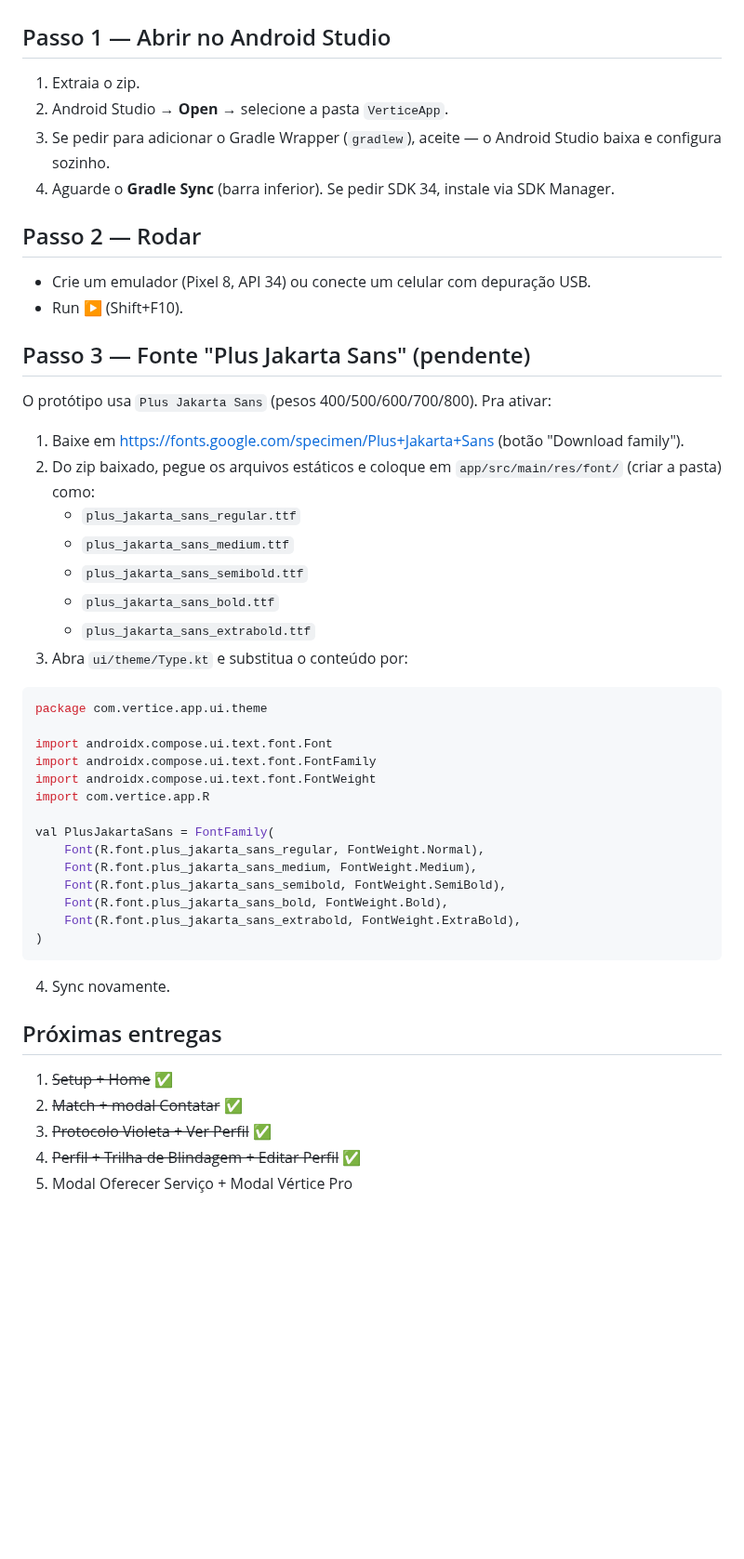
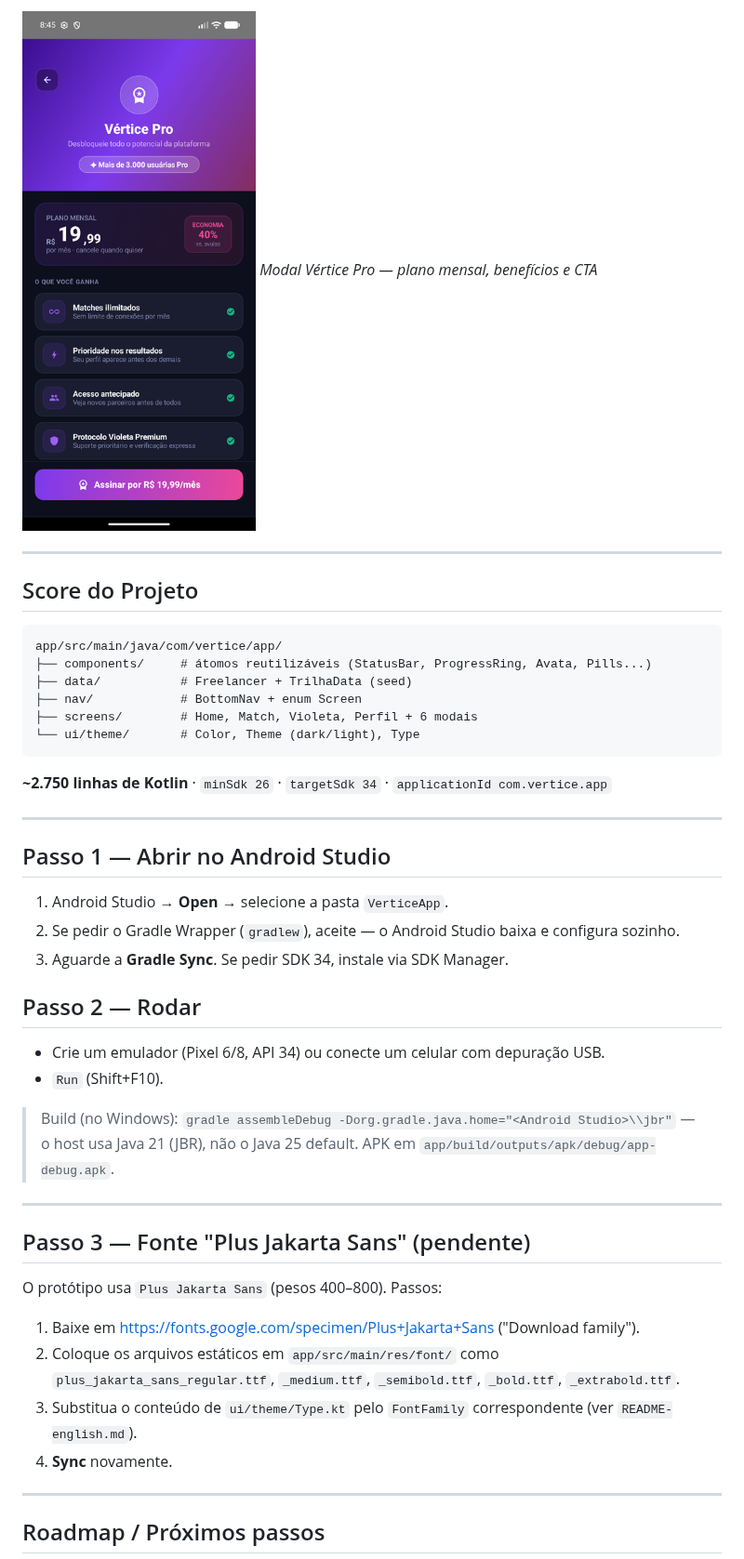
Before and after one commit to ChristopherDond/Vertice_App, a Markdown page: README.md, the part around one of its changes. Shown at 93% size. Drawn GitHub-style; pictures changed too: docs/assets/vertice_pro.png (added); blank space fills up the shorter version.

Commit message:
docs: README atualizado (todas as telas + screenshots) e assets de vitrine

````diff
--- a/README.md
+++ b/README.md
@@ -13,46 +54,46 @@ Port 1:1 do protótipo Figma Make (`App.tsx`) pra Kotlin + Jetpack Compose.
+![Vértice Pro](docs/assets/vertice_pro.png)
+*Modal Vértice Pro — plano mensal, benefícios e CTA*
+
+---
+
+## Score do Projeto
+
+```
+app/src/main/java/com/vertice/app/
+├── components/     # átomos reutilizáveis (StatusBar, ProgressRing, Avata, Pills...)
+├── data/           # Freelancer + TrilhaData (seed)
+├── nav/            # BottomNav + enum Screen
+├── screens/        # Home, Match, Violeta, Perfil + 6 modais
+└── ui/theme/       # Color, Theme (dark/light), Type
+```
+**~2.750 linhas de Kotlin** · `minSdk 26` · `targetSdk 34` · `applicationId com.vertice.app`
+
+---
 
 ## Passo 1 — Abrir no Android Studio
-1. Extraia o zip.
-2. Android Studio → **Open** → selecione a pasta `VerticeApp`.
-3. Se pedir para adicionar o Gradle Wrapper (`gradlew`), aceite — o Android Studio baixa e configura sozinho.
-4. Aguarde o **Gradle Sync** (barra inferior). Se pedir SDK 34, instale via SDK Manager.
+
+1. Android Studio → **Open** → selecione a pasta `VerticeApp`.
+2. Se pedir o Gradle Wrapper (`gradlew`), aceite — o Android Studio baixa e configura sozinho.
+3. Aguarde a **Gradle Sync**. Se pedir SDK 34, instale via SDK Manager.
 
 ## Passo 2 — Rodar
-- Crie um emulador (Pixel 8, API 34) ou conecte um celular com depuração USB.
-- Run ▶ (Shift+F10).
+
+- Crie um emulador (Pixel 6/8, API 34) ou conecte um celular com depuração USB.
+- `Run` (Shift+F10).
+
+> Build (no Windows): `gradle assembleDebug -Dorg.gradle.java.home="<Android Studio>\\jbr"` — o host usa Java 21 (JBR), não o Java 25 default. APK em `app/build/outputs/apk/debug/app-debug.apk`.
+
+---
 
 ## Passo 3 — Fonte "Plus Jakarta Sans" (pendente)
-O protótipo usa `Plus Jakarta Sans` (pesos 400/500/600/700/800). Pra ativar:
-1. Baixe em https://fonts.google.com/specimen/Plus+Jakarta+Sans (botão "Download family").
-2. Do zip baixado, pegue os arquivos estáticos e coloque em `app/src/main/res/font/` (criar a pasta) como:
-   - `plus_jakarta_sans_regular.ttf`
-   - `plus_jakarta_sans_medium.ttf`
-   - `plus_jakarta_sans_semibold.ttf`
-   - `plus_jakarta_sans_bold.ttf`
-   - `plus_jakarta_sans_extrabold.ttf`
-3. Abra `ui/theme/Type.kt` e substitua o conteúdo por:
-```kotlin
-package com.vertice.app.ui.theme
 
-import androidx.compose.ui.text.font.Font
-import androidx.compose.ui.text.font.FontFamily
-import androidx.compose.ui.text.font.FontWeight
-import com.vertice.app.R
+O protótipo usa `Plus Jakarta Sans` (pesos 400–800). Passos:
+1. Baixe em https://fonts.google.com/specimen/Plus+Jakarta+Sans ("Download family").
+2. Coloque os arquivos estáticos em `app/src/main/res/font/` como `plus_jakarta_sans_regular.ttf`, `_medium.ttf`, `_semibold.ttf`, `_bold.ttf`, `_extrabold.ttf`.
+3. Substitua o conteúdo de `ui/theme/Type.kt` pelo `FontFamily` correspondente (ver `README-english.md`).
+4. **Sync** novamente.
 
-val PlusJakartaSans = FontFamily(
-    Font(R.font.plus_jakarta_sans_regular, FontWeight.Normal),
-    Font(R.font.plus_jakarta_sans_medium, FontWeight.Medium),
-    Font(R.font.plus_jakarta_sans_semibold, FontWeight.SemiBold),
-    Font(R.font.plus_jakarta_sans_bold, FontWeight.Bold),
-    Font(R.font.plus_jakarta_sans_extrabold, FontWeight.ExtraBold),
-)
-```
-4. Sync novamente.
+---
 
-## Próximas entregas
-1. ~~Setup + Home~~ ✅
-2. ~~Match + modal Contatar~~ ✅
-3. ~~Protocolo Violeta + Ver Perfil~~ ✅
-4. ~~Perfil + Trilha de Blindagem + Editar Perfil~~ ✅
-5. Modal Oferecer Serviço + Modal Vértice Pro
+## Roadmap / Próximos passos
 
````
Also changed, not shown: other parts of README.md (+64 -8 lines), README-english.md (+82 -45 lines), docs/assets/home.png (added), docs/assets/match.png (added), docs/assets/perfil.png (added), docs/assets/violeta_protegida.png (added), docs/assets/vitrine.png (added).
